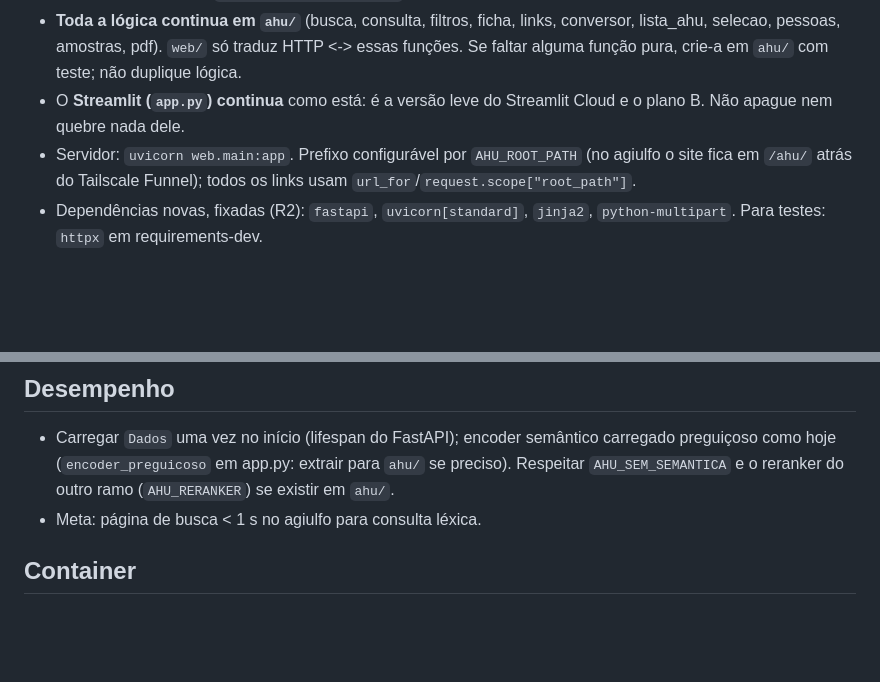
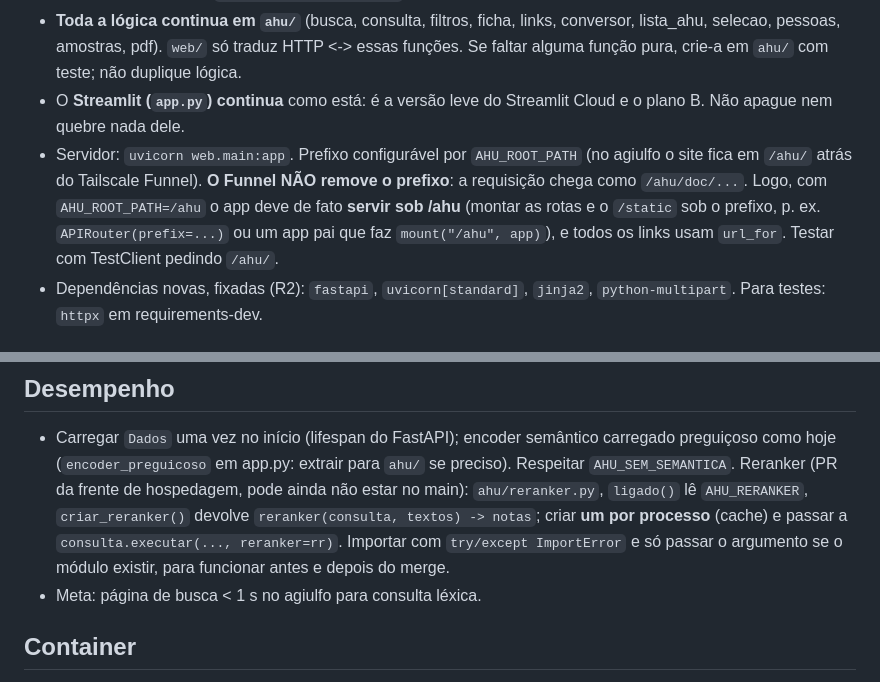
Before and after one commit to saulorrp/catalogo-ahu-cone-sul, a Markdown page: docs/plano_interface_web.md, 2 parts joined by grey strips. Drawn GitHub-style; blank space fills up the shorter version.

Commit message:
Plano web: prefixo /ahu servido de fato; uso do reranker
Co-Authored-By: Claude Opus 5.5 <noreply@anthropic.com>
Claude-Session: https://claude.ai/code/session_01JYkvscJT8yurs5p35W5cn8

```diff
--- a/docs/plano_interface_web.md
+++ b/docs/plano_interface_web.md
@@ -14,7 +14,10 @@ Este plano é o contrato para quem implementa (o agy). Leia antes `AGENTS.md` e
 - O **Streamlit (`app.py`) continua** como está: é a versão leve do Streamlit Cloud e o plano B.
   Não apague nem quebre nada dele.
 - Servidor: `uvicorn web.main:app`. Prefixo configurável por `AHU_ROOT_PATH` (no agiulfo o site
-  fica em `/ahu/` atrás do Tailscale Funnel); todos os links usam `url_for`/`request.scope["root_path"]`.
+  fica em `/ahu/` atrás do Tailscale Funnel). **O Funnel NÃO remove o prefixo**: a requisição
+  chega como `/ahu/doc/...`. Logo, com `AHU_ROOT_PATH=/ahu` o app deve de fato **servir sob /ahu**
+  (montar as rotas e o `/static` sob o prefixo, p. ex. `APIRouter(prefix=...)` ou um app pai que
+  faz `mount("/ahu", app)`), e todos os links usam `url_for`. Testar com TestClient pedindo `/ahu/`.
 - Dependências novas, fixadas (R2): `fastapi`, `uvicorn[standard]`, `jinja2`, `python-multipart`.
   Para testes: `httpx` em requirements-dev.
 
@@ -74,7 +77,11 @@ grupo "Inferências (DeepSeek)" fechado por padrão, com o "saiba mais" atual.
 ## Desempenho
 - Carregar `Dados` uma vez no início (lifespan do FastAPI); encoder semântico carregado preguiçoso
   como hoje (`encoder_preguicoso` em app.py: extrair para `ahu/` se preciso). Respeitar
-  `AHU_SEM_SEMANTICA` e o reranker do outro ramo (`AHU_RERANKER`) se existir em `ahu/`.
+  `AHU_SEM_SEMANTICA`. Reranker (PR da frente de hospedagem, pode ainda não estar no main):
+  `ahu/reranker.py`, `ligado()` lê `AHU_RERANKER`, `criar_reranker()` devolve
+  `reranker(consulta, textos) -> notas`; criar **um por processo** (cache) e passar a
+  `consulta.executar(..., reranker=rr)`. Importar com `try/except ImportError` e só passar o
+  argumento se o módulo existir, para funcionar antes e depois do merge.
 - Meta: página de busca < 1 s no agiulfo para consulta léxica.
 
 ## Container
```
